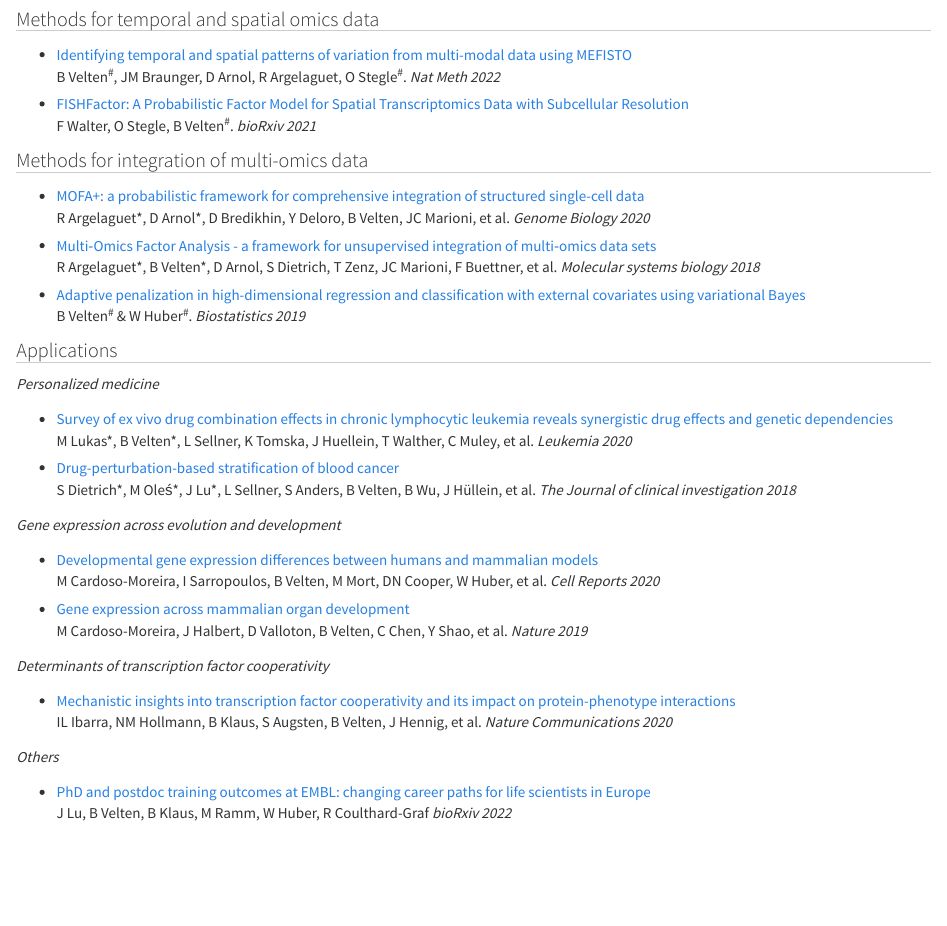
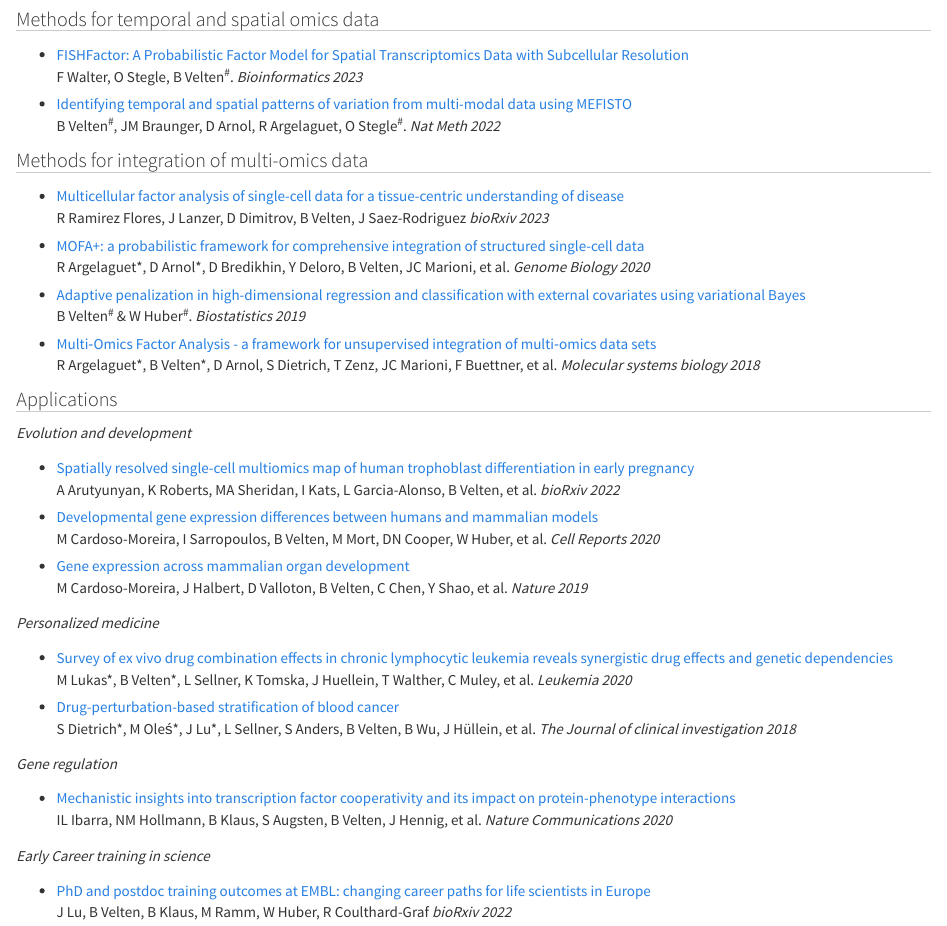
Before and after one commit to jinzhuangdou/jdou.github.io, an R Markdown document (pubs.Rmd): the page in a window 1100 px wide, from 180 px down. The pictures show the output file pubs.html that the author committed with the source, opened offline; library style sheets and scripts come from the installed R packages.

Commit message:
update 05/23

```diff
--- a/pubs.Rmd
+++ b/pubs.Rmd
@@ -6,22 +6,36 @@
 
 ## Methods for temporal and spatial omics data
 
+* [FISHFactor: A Probabilistic Factor Model for Spatial Transcriptomics Data with Subcellular Resolution](https://academic.oup.com/bioinformatics/advance-article/doi/10.1093/bioinformatics/btad183/7114027) <br/>
+F Walter, O Stegle, B Velten^#^. *Bioinformatics 2023*
 * [Identifying temporal and spatial patterns of variation from multi-modal data using MEFISTO](https://www.nature.com/articles/s41592-021-01343-9) <br/>
 B Velten^#^, JM Braunger, D Arnol, R Argelaguet, O Stegle^#^. *Nat Meth 2022*
-* [FISHFactor: A Probabilistic Factor Model for Spatial Transcriptomics Data with Subcellular Resolution](https://www.biorxiv.org/content/10.1101/2021.11.04.467354v1) <br/>
-F Walter, O Stegle, B Velten^#^. *bioRxiv 2021*
+
 
 ## Methods for integration of multi-omics data
 
+* [Multicellular factor analysis of single-cell data for a tissue-centric understanding of disease](https://www.biorxiv.org/content/10.1101/2023.02.23.529642v1.abstract) <br/>
+R Ramirez Flores,  J Lanzer,  D Dimitrov,  B Velten, J Saez-Rodriguez
+ *bioRxiv 2023*
 * [MOFA+: a probabilistic framework for comprehensive integration of structured single-cell data](https://genomebiology.biomedcentral.com/articles/10.1186/s13059-020-02015-1?utm_source=other_website&utm_medium=cpm&utm_content=leaderboard&utm_campaign=BSCN_2_DD_X-molfeed) <br/>
 R Argelaguet\*, D Arnol\*, D Bredikhin, Y Deloro, B Velten, JC Marioni, et al. *Genome Biology 2020*
+* [Adaptive penalization in high-dimensional regression and classification with external covariates using variational Bayes](https://academic.oup.com/biostatistics/advance-article/doi/10.1093/biostatistics/kxz034/5584177) <br/>
+B Velten^#^ & W Huber^#^. *Biostatistics 2019*
 * [Multi‐Omics Factor Analysis - a framework for unsupervised integration of multi‐omics data sets](https://www.embopress.org/doi/10.15252/msb.20178124) <br/>
 R Argelaguet\*, B Velten\*, D Arnol, S Dietrich, T Zenz, JC Marioni, F Buettner, et al. *Molecular systems biology 2018*
-* [Adaptive penalization in high-dimensional regression and classification with external covariates using variational Bayes](https://academic.oup.com/biostatistics/advance-article/doi/10.1093/biostatistics/kxz034/5584177) <br/>
-B Velten^#^ & W Huber^#^. *Biostatistics 2019*
-
 
 ## Applications
+
+*Evolution and development*
+
+* [Spatially resolved single-cell multiomics map of human trophoblast differentiation in early pregnancy](https://www.biorxiv.org/content/10.1101/2022.11.06.515326v1.abstract) <br/>
+A Arutyunyan, K Roberts, MA Sheridan,  I Kats, L Garcia-Alonso, B Velten, et al.
+*bioRxiv 2022*
+* [Developmental gene expression differences between humans and mammalian models](https://www.sciencedirect.com/science/article/pii/S2211124720312973) <br/>
+M Cardoso-Moreira, I Sarropoulos, B Velten, M Mort, DN Cooper, W Huber, et al.
+*Cell Reports 2020*
+* [Gene expression across mammalian organ development](https://www.nature.com/articles/s41586-019-1338-5) <br/>
+M Cardoso-Moreira, J Halbert, D Valloton, B Velten, C Chen, Y Shao, et al. *Nature 2019*
 
 *Personalized medicine*
 
@@ -31,21 +45,12 @@
 * [Drug-perturbation-based stratification of blood cancer](https://www.jci.org/articles/view/93801) <br/>
 S Dietrich\*, M Oleś\*, J Lu\*, L Sellner, S Anders, B Velten, B Wu, J Hüllein, et al. *The Journal of clinical investigation 2018*
 
-
-*Gene expression across evolution and development*
-
-* [Developmental gene expression differences between humans and mammalian models](https://www.sciencedirect.com/science/article/pii/S2211124720312973) <br/>
-M Cardoso-Moreira, I Sarropoulos, B Velten, M Mort, DN Cooper, W Huber, et al.
-*Cell Reports 2020*
-* [Gene expression across mammalian organ development](https://www.nature.com/articles/s41586-019-1338-5) <br/>
-M Cardoso-Moreira, J Halbert, D Valloton, B Velten, C Chen, Y Shao, et al. *Nature 2019*
-
-*Determinants of transcription factor cooperativity*
+*Gene regulation*
 
 * [Mechanistic insights into transcription factor cooperativity and its impact on protein-phenotype interactions](https://www.nature.com/articles/s41467-019-13888-7) <br/>
 IL Ibarra, NM Hollmann, B Klaus, S Augsten, B Velten, J Hennig, et al. *Nature Communications 2020*
 
-*Others*
+*Early Career training in science*
 
 * [PhD and postdoc training outcomes at EMBL: changing career paths for life scientists in Europe](https://www.biorxiv.org/content/10.1101/2022.03.01.481975v2.abstract) <br/>
 J Lu,  B Velten,  B Klaus, M Ramm,  W Huber,  R Coulthard-Graf *bioRxiv 2022*
```
Also changed, not shown: index.Rmd (+2 -2 lines), index.html, pubs.html.
